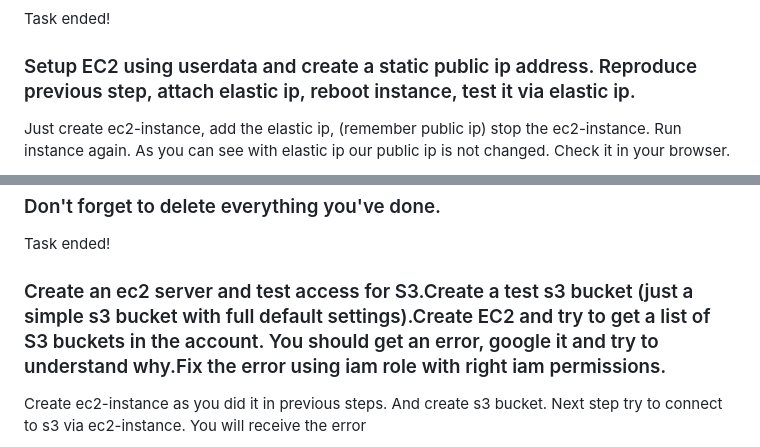
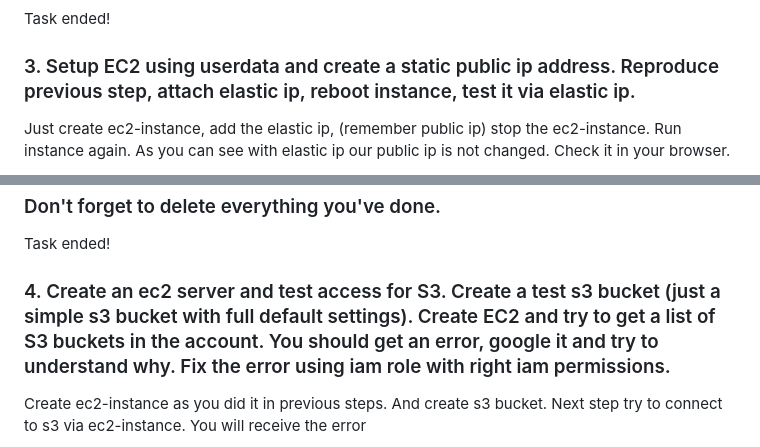
Before and after one commit to PashaSmurf/aws-developer-iba-course, a Markdown page: ec2/ec2-practise-task.md, 2 parts joined by grey strips. GitHub-like rendering.

```diff
--- a/ec2/ec2-practise-task.md
+++ b/ec2/ec2-practise-task.md
@@ -52,7 +52,7 @@ Then you need enter your script such as :
 
 Task ended!
 
-### Setup EC2 using userdata and create a static public ip address. Reproduce previous step, attach elastic ip, reboot instance, test it via elastic ip.
+### 3. Setup EC2 using userdata and create a static public ip address. Reproduce previous step, attach elastic ip, reboot instance, test it via elastic ip.
 
 Just create ec2-instance, add the elastic ip, (remember public ip) stop the ec2-instance.
 Run instance again.
@@ -64,7 +64,7 @@ As you can see with elastic ip our public ip is not changed. Check it in your br
 
 Task ended!
 
-### Create an ec2 server and test access for S3.Create a test s3 bucket (just a simple s3 bucket with full default settings).Create EC2 and try to get a list of S3 buckets in the account. You should get an error, google it and try to understand why.Fix the error using iam role with right iam permissions.
+### 4. Create an ec2 server and test access for S3. Create a test s3 bucket (just a simple s3 bucket with full default settings). Create EC2 and try to get a list of S3 buckets in the account. You should get an error, google it and try to understand why. Fix the error using iam role with right iam permissions.
 
 Create ec2-instance as you did it in previous steps. And create s3 bucket.
 Next step try to connect to s3 via ec2-instance. You will receive the error
```
Also changed, not shown: other parts of ec2/ec2-practise-task.md (+25 -2 lines), ec2/assets/check-template.png (added), ec2/assets/ec2-template.png (added), ec2/assets/hw.png (added).
